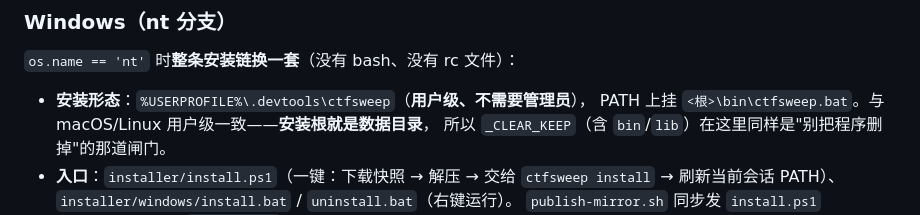
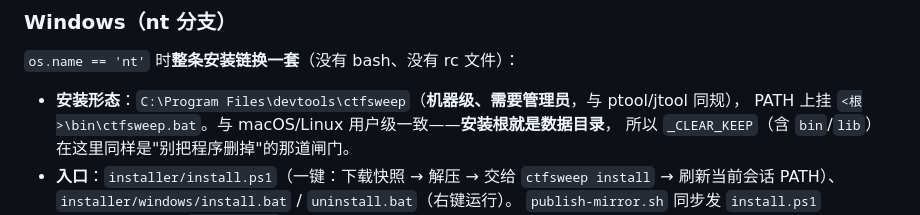
Before and after one commit to CK627/MyProject, a Markdown page: CLAUDE.md, the part around the change. GitHub-like rendering.

Commit message:
docs: Windows 安装路径改为 C:\Program Files\devtools\ctfsweep
随安装形态变更同步文档：机器级安装、HKLM PATH、需要管理员。
扫描缓存仍列出 ~/.devtools/ctfsweep/cache（那是缓存，不在安装根里）。

```diff
--- a/CLAUDE.md
+++ b/CLAUDE.md
@@ -565,7 +565,7 @@ DNS 相关的 `KNOWN_INFRA_SUFFIXES` / `dns_lead_reason` 也在这里（见上
 
 `os.name == 'nt'` 时**整条安装链换一套**（没有 bash、没有 rc 文件）：
 
-- **安装形态**：`%USERPROFILE%\.devtools\ctfsweep`（**用户级、不需要管理员**），
+- **安装形态**：`C:\Program Files\devtools\ctfsweep`（**机器级、需要管理员**，与 ptool/jtool 同规），
   PATH 上挂 `<根>\bin\ctfsweep.bat`。与 macOS/Linux 用户级一致——**安装根就是数据目录**，
   所以 `_CLEAR_KEEP`（含 `bin`/`lib`）在这里同样是"别把程序删掉"的那道闸门。
 - **入口**：`installer/install.ps1`（一键：下载快照 → 解压 → 交给 `ctfsweep install`
```
Also changed, not shown: 1 other file.
